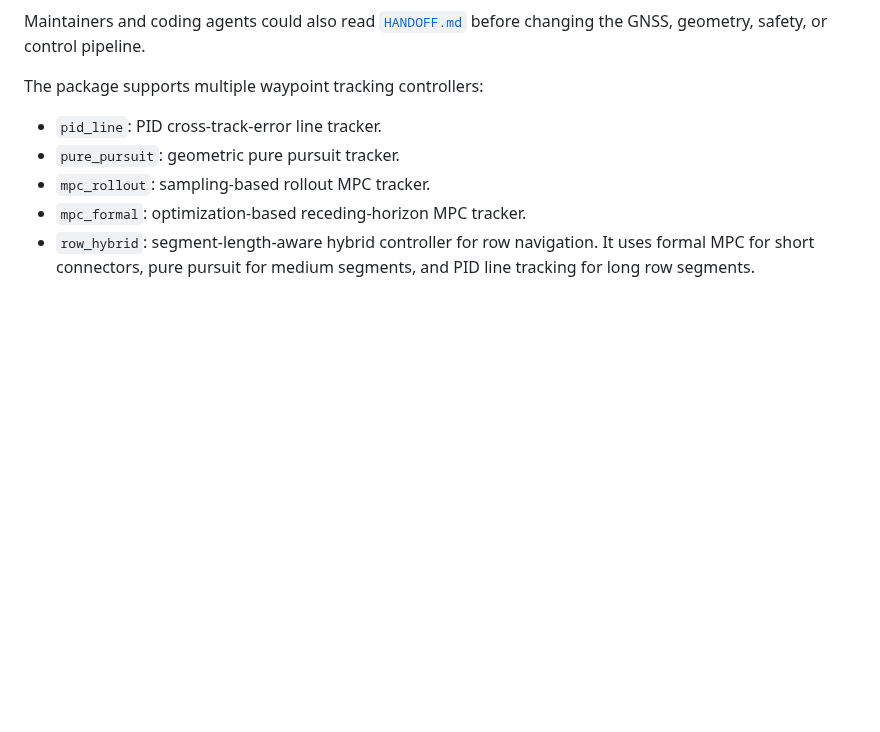
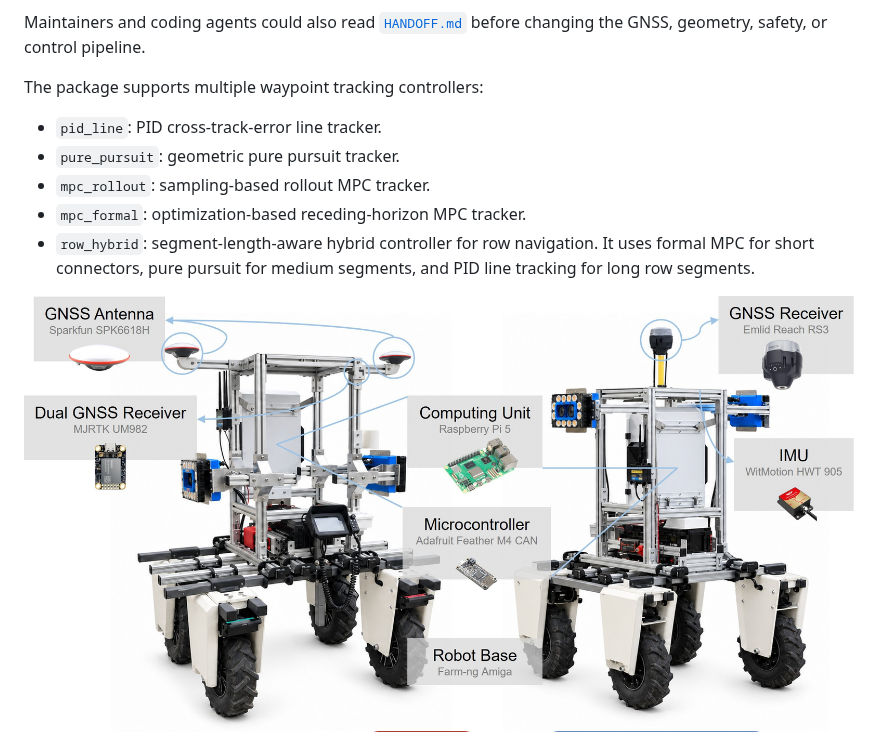
Before and after one commit to YiyuanLinXX/PPBv2, a Markdown page: PPBv2_Navigation/README.md, the part around one of its changes. Rendered like a GitHub page; pictures changed too: assets/nav_system.jpg (added); blank space fills up the shorter version.

```diff
--- a/PPBv2_Navigation/README.md
+++ b/PPBv2_Navigation/README.md
@@ -19,6 +19,8 @@ The package supports multiple waypoint tracking controllers:
 - `mpc_rollout`: sampling-based rollout MPC tracker.
 - `mpc_formal`: optimization-based receding-horizon MPC tracker.
 - `row_hybrid`: segment-length-aware hybrid controller for row navigation. It uses formal MPC for short connectors, pure pursuit for medium segments, and PID line tracking for long row segments.
+
+<img src="../assets/nav_system.jpg" alt="two_modes_setup" />
 
 <img src="../assets/dual_gps_overview.png" alt="nav_diagram"  />
 
```
Also changed, not shown: other parts of PPBv2_Navigation/README.md (+1 -1 lines), README.md (+2 -0 lines).
